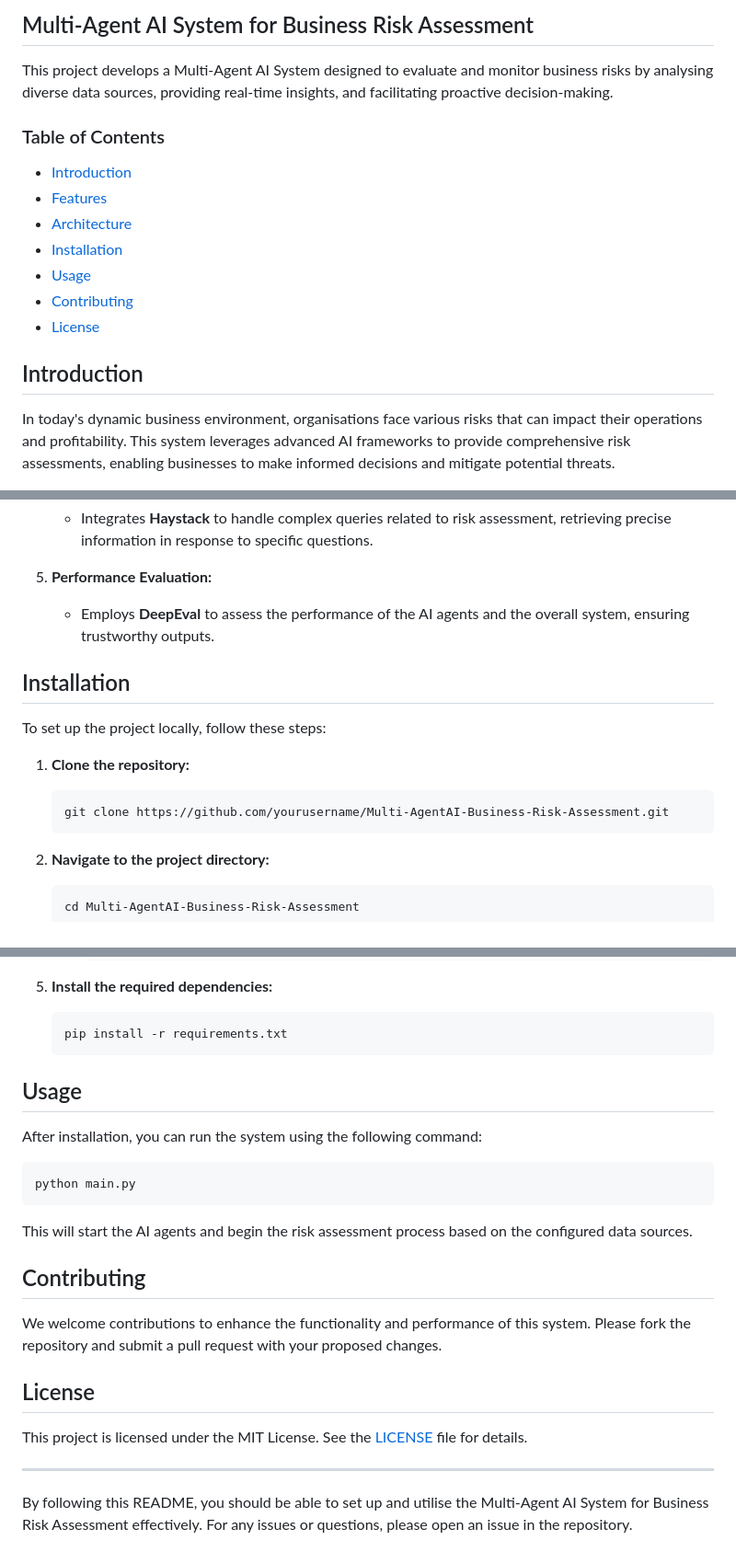
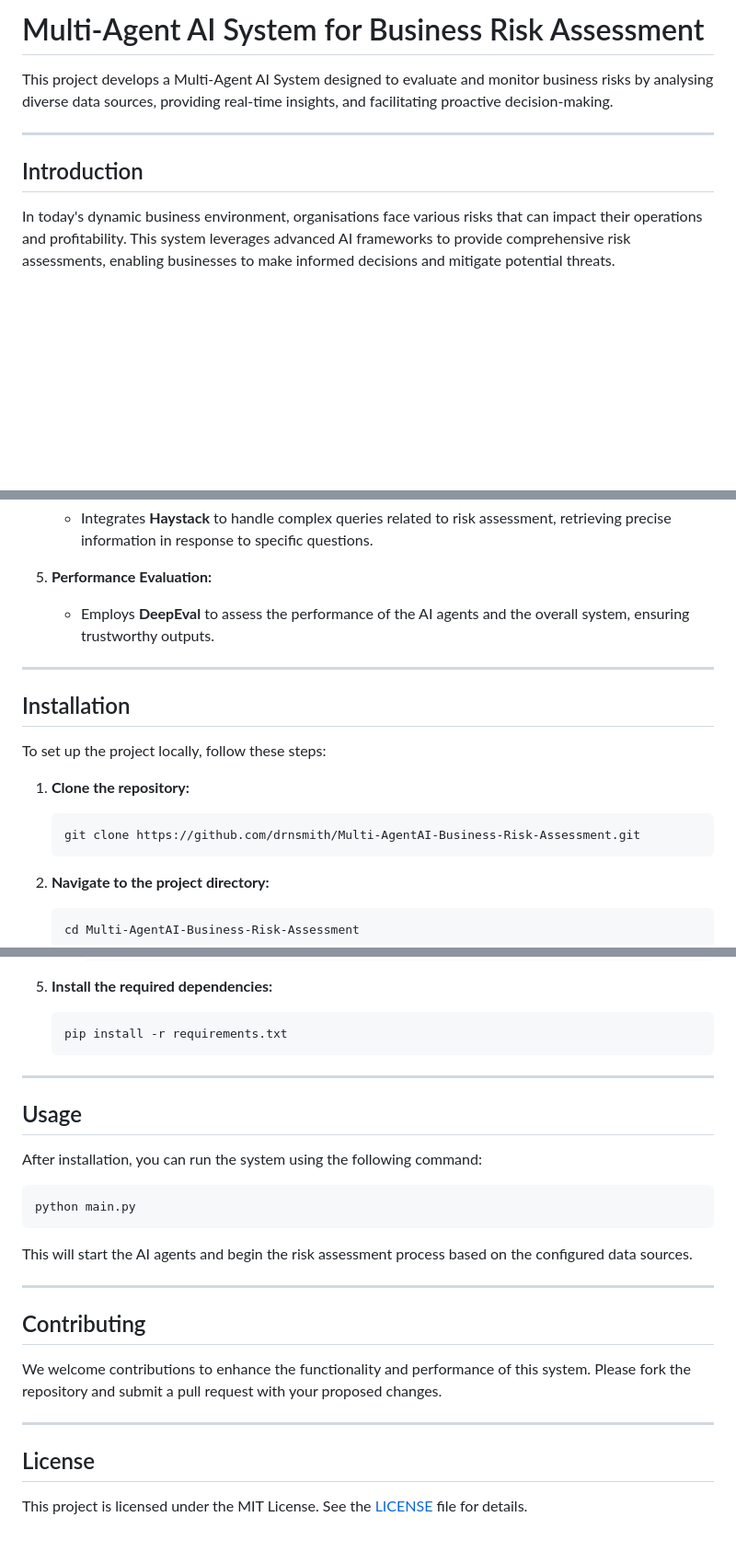
Before and after one commit to drnsmith/Multi-AgentAI-Business-Risk-Assessment, a Markdown page: README.md, 3 parts joined by grey strips. Shown at 92% size. GitHub-like rendering; blank space fills up the shorter version.

````diff
--- a/README.md
+++ b/README.md
@@ -1,19 +1,10 @@
-## Multi-Agent AI System for Business Risk Assessment
+# Multi-Agent AI System for Business Risk Assessment
 
 This project develops a Multi-Agent AI System designed to evaluate and monitor business risks by analysing diverse data sources, providing real-time insights, and facilitating proactive decision-making.
 
-### Table of Contents
-
-- [Introduction](#introduction)
-- [Features](#features)
-- [Architecture](#architecture)
-- [Installation](#installation)
-- [Usage](#usage)
-- [Contributing](#contributing)
-- [License](#license)
+---
 
 ## Introduction
-
 In today's dynamic business environment, organisations face various risks that can impact their operations and profitability. This system leverages advanced AI frameworks to provide comprehensive risk assessments, enabling businesses to make informed decisions and mitigate potential threats.
 
 ## Features
@@ -42,13 +34,14 @@ The system comprises the following components:
 5. **Performance Evaluation:**
    - Employs **DeepEval** to assess the performance of the AI agents and the overall system, ensuring trustworthy outputs.
 
+---
 ## Installation
 To set up the project locally, follow these steps:
 
 1. **Clone the repository:**
 
    ```bash
-   git clone https://github.com/yourusername/Multi-AgentAI-Business-Risk-Assessment.git
+   git clone https://github.com/drnsmith/Multi-AgentAI-Business-Risk-Assessment.git
    ```
 
 2. **Navigate to the project directory:**
@@ -82,7 +75,7 @@ To set up the project locally, follow these steps:
    ```bash
    pip install -r requirements.txt
    ```
-
+----
 ## Usage
 After installation, you can run the system using the following command:
 
@@ -92,13 +85,11 @@ python main.py
 
 This will start the AI agents and begin the risk assessment process based on the configured data sources.
 
+---
 ## Contributing
 We welcome contributions to enhance the functionality and performance of this system. Please fork the repository and submit a pull request with your proposed changes.
 
+---
 ## License
 
 This project is licensed under the MIT License. See the [LICENSE](LICENSE) file for details.
-
----
-
-By following this README, you should be able to set up and utilise the Multi-Agent AI System for Business Risk Assessment effectively. For any issues or questions, please open an issue in the repository.
````
Also changed, not shown: other parts of README.md (+1 -0 lines).
